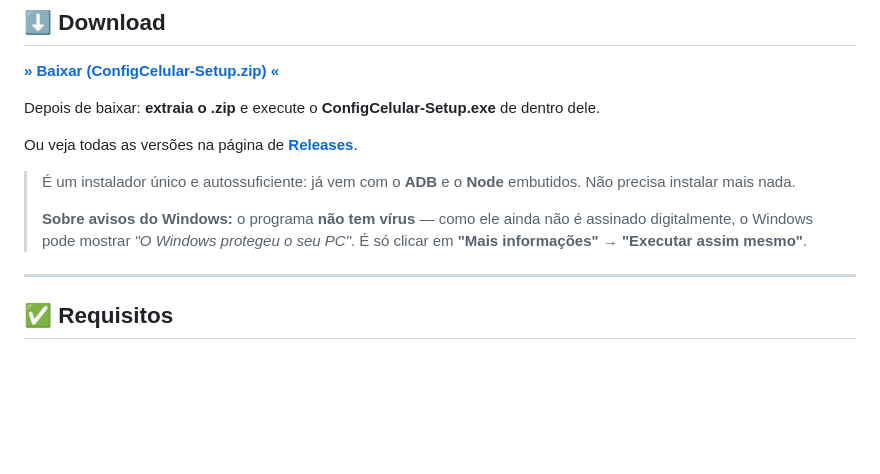
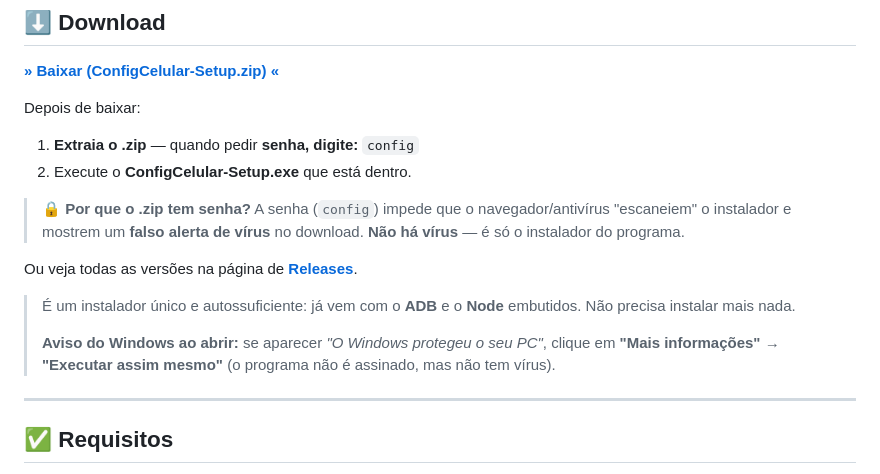
Before and after one commit to satoshigynn/config-celular, a Markdown page: README.md, the part around the change. GitHub-like rendering; blank space fills up the shorter version.

Commit message:
docs: .zip com senha (config) para evitar o falso alerta de virus no download
Co-Authored-By: Claude Opus 4.8 <noreply@anthropic.com>

```diff
--- a/README.md
+++ b/README.md
@@ -23,13 +23,17 @@
 
 **[» Baixar (ConfigCelular-Setup.zip) «](https://github.com/satoshigynn/config-celular/releases/latest/download/ConfigCelular-Setup.zip)**
 
-Depois de baixar: **extraia o .zip** e execute o **ConfigCelular-Setup.exe** de dentro dele.
+Depois de baixar:
+1. **Extraia o .zip** — quando pedir **senha, digite:** `config`
+2. Execute o **ConfigCelular-Setup.exe** que está dentro.
+
+> 🔒 **Por que o .zip tem senha?** A senha (`config`) impede que o navegador/antivírus "escaneiem" o instalador e mostrem um **falso alerta de vírus** no download. **Não há vírus** — é só o instalador do programa.
 
 Ou veja todas as versões na página de **[Releases](https://github.com/satoshigynn/config-celular/releases)**.
 
 > É um instalador único e autossuficiente: já vem com o **ADB** e o **Node** embutidos. Não precisa instalar mais nada.
 >
-> **Sobre avisos do Windows:** o programa **não tem vírus** — como ele ainda não é assinado digitalmente, o Windows pode mostrar *"O Windows protegeu o seu PC"*. É só clicar em **"Mais informações" → "Executar assim mesmo"**.
+> **Aviso do Windows ao abrir:** se aparecer *"O Windows protegeu o seu PC"*, clique em **"Mais informações" → "Executar assim mesmo"** (o programa não é assinado, mas não tem vírus).
 
 ---
 
```
